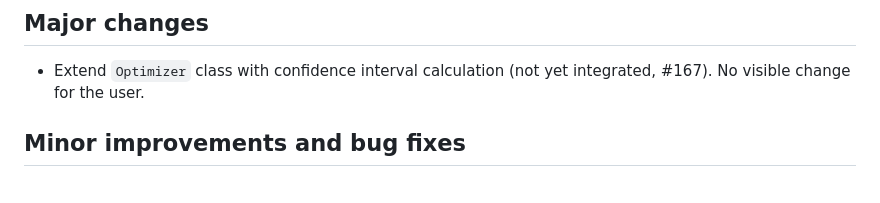
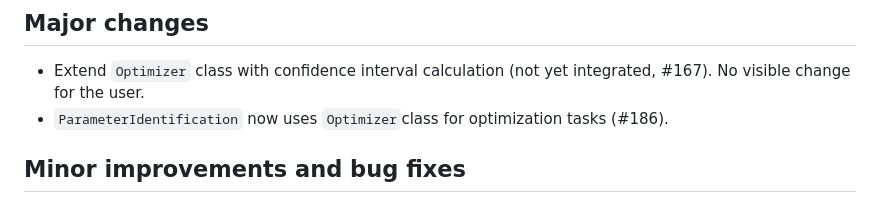
Before and after one commit to Open-Systems-Pharmacology/OSPSuite.ParameterIdentification, a Markdown page: NEWS.md, the part around the change. Drawn GitHub-style.

Commit message:
update NEWS

```diff
--- a/NEWS.md
+++ b/NEWS.md
@@ -9,6 +9,7 @@
 ## Major changes
 
 - Extend `Optimizer` class with confidence interval calculation (not yet integrated, #167). No visible change for the user.
+- `ParameterIdentification` now uses `Optimizer`class for optimization tasks (#186).
 
 ## Minor improvements and bug fixes
 
```
